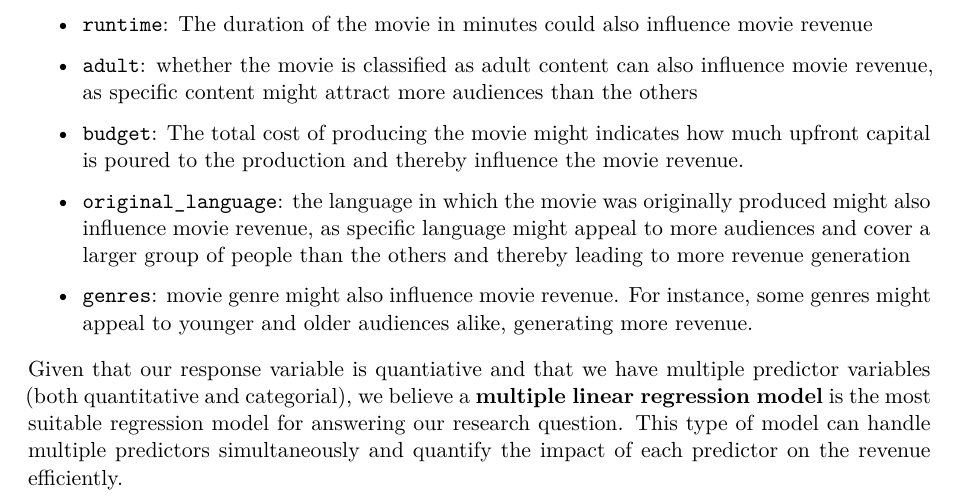
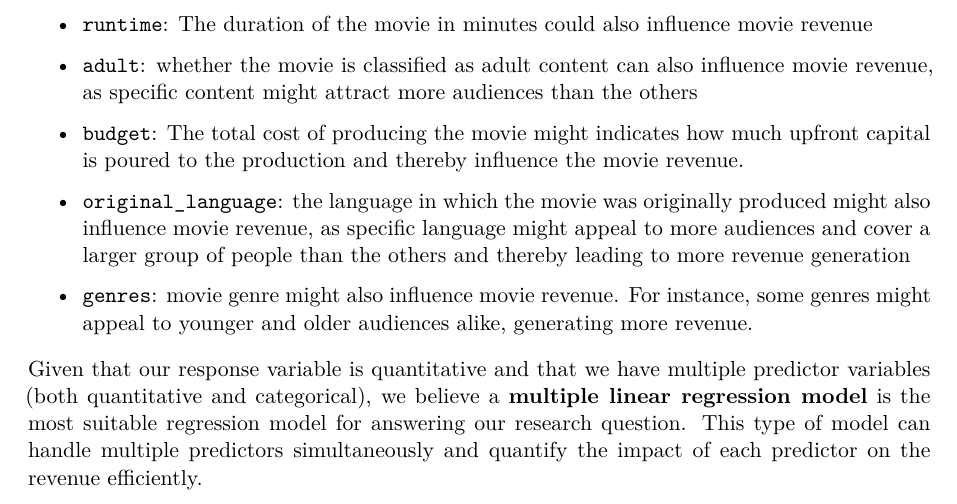
Before and after one commit to sta221-sp25/project-The-Four-mula, a Quarto document (proposal.qmd): part of page 5 of 5, cut so that both start at the same text. Rendered offline with R 4.5, knitr and Pandoc in place of Quarto, then LaTeX, with nearby package versions; some code elsewhere in the file could not run offline.

Commit message:
typo fixed!

```diff
--- a/proposal.qmd
+++ b/proposal.qmd
@@ -138,4 +138,4 @@ Given the information provided by the data set, we are interested in investigati
 
 -   `genres`: movie genre might also influence movie revenue. For instance, some genres might appeal to younger and older audiences alike, generating more revenue.
 
-Given that our response variable is quantiative and that we have multiple predictor variables (both quantitative and categorial), we believe a **multiple linear regression model** is the most suitable regression model for answering our research question. This type of model can handle multiple predictors simultaneously and quantify the impact of each predictor on the revenue efficiently.
+Given that our response variable is quantitative and that we have multiple predictor variables (both quantitative and categorical), we believe a **multiple linear regression model** is the most suitable regression model for answering our research question. This type of model can handle multiple predictors simultaneously and quantify the impact of each predictor on the revenue efficiently.
```
